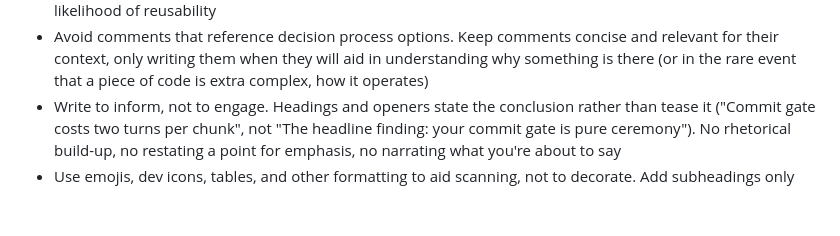
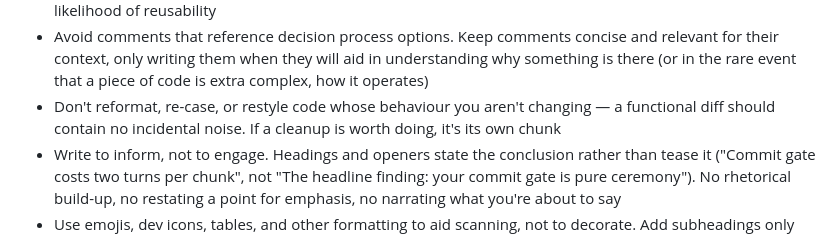
Before and after one commit to nibudd/.config, a Markdown page: claude/CLAUDE.md, the part around the change. Rendered like a GitHub page; blank space fills up the shorter version.

Commit message:
keep functional diffs free of reformatting noise

```diff
--- a/claude/CLAUDE.md
+++ b/claude/CLAUDE.md
@@ -8,6 +8,7 @@
 - Prefer targeted test runs (pytest path::name -q, npm run test:unit -- <file>) over running the full suite
 - Avoid mixing levels of abstraction; prefer local helper functions or separate modules depending on the likelihood of reusability
 - Avoid comments that reference decision process options. Keep comments concise and relevant for their context, only writing them when they will aid in understanding why something is there (or in the rare event that a piece of code is extra complex, how it operates)
+- Don't reformat, re-case, or restyle code whose behaviour you aren't changing — a functional diff should contain no incidental noise. If a cleanup is worth doing, it's its own chunk
 - Write to inform, not to engage. Headings and openers state the conclusion rather than tease it ("Commit gate costs two turns per chunk", not "The headline finding: your commit gate is pure ceremony"). No rhetorical build-up, no restating a point for emphasis, no narrating what you're about to say
 - Use emojis, dev icons, tables, and other formatting to aid scanning, not to decorate. Add subheadings only when a section is long enough to need them
 
```
